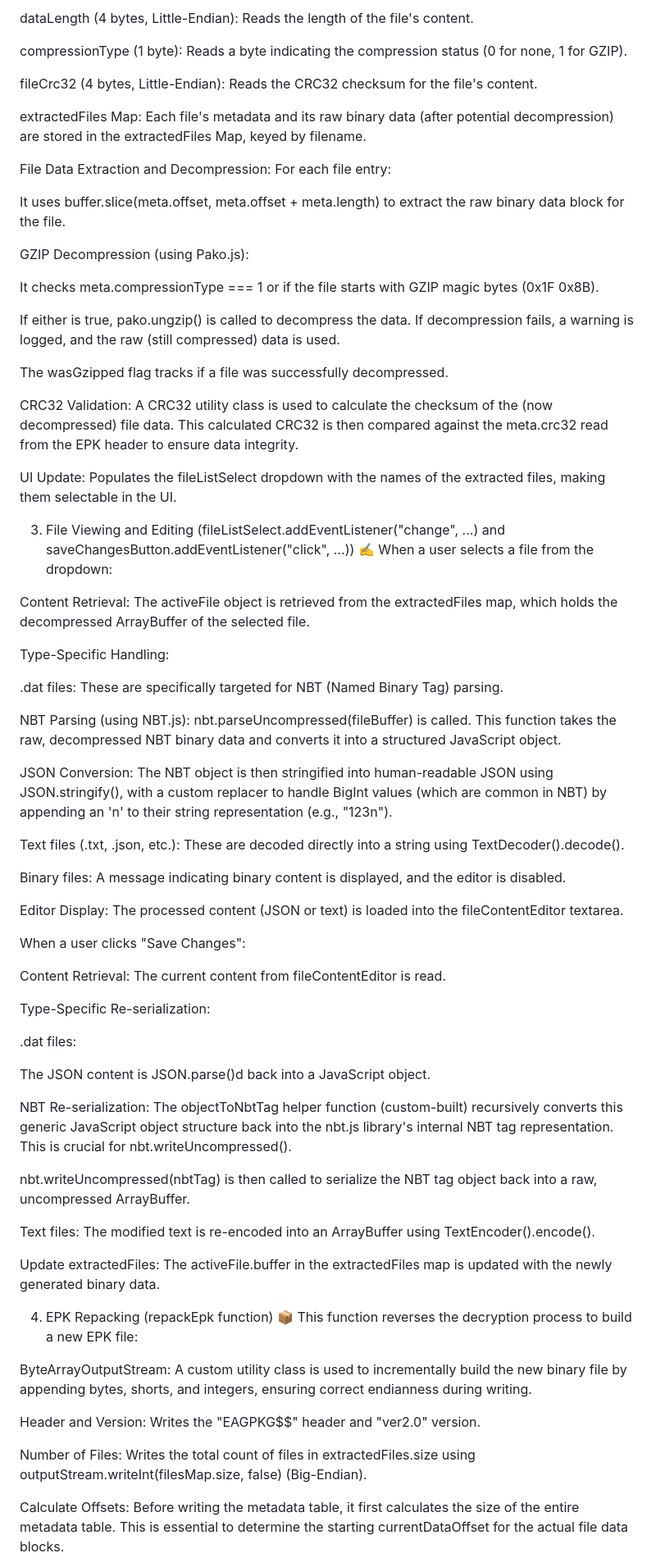
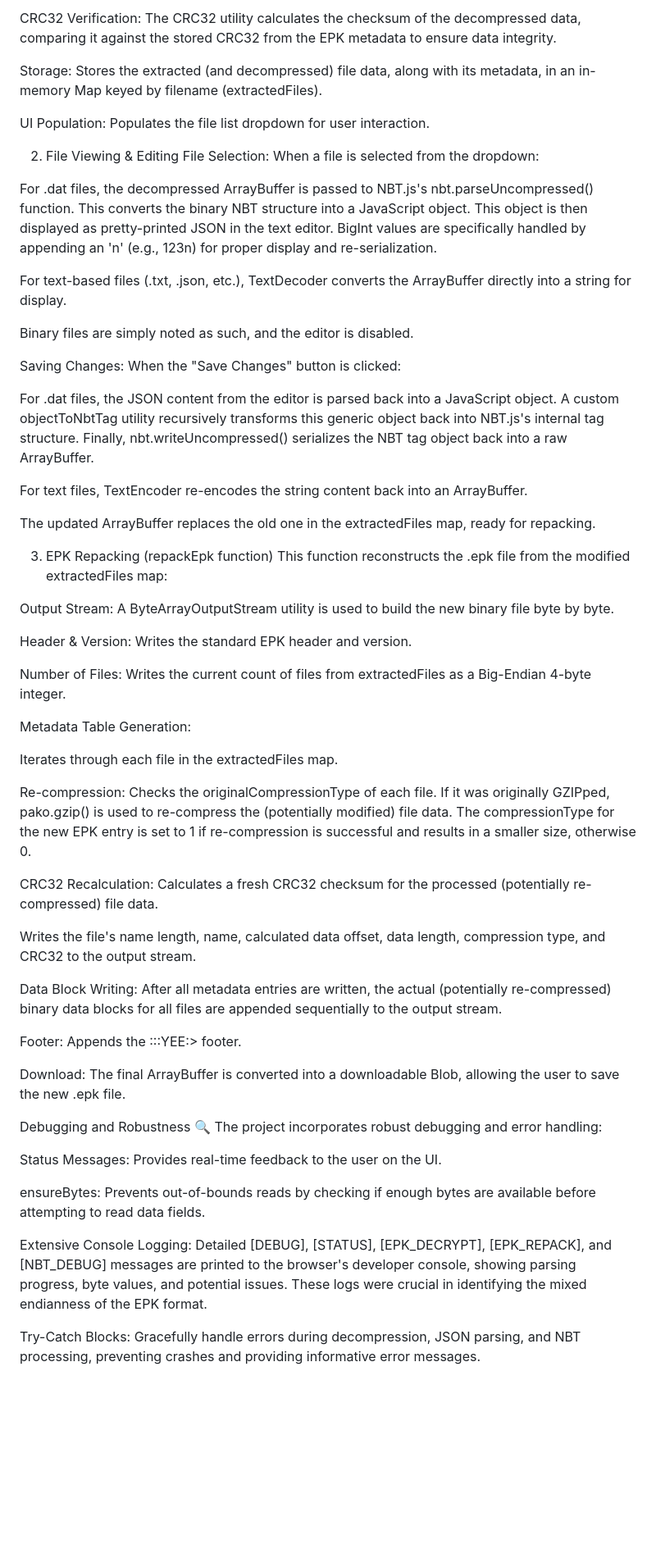
Before and after one commit to ayqshi/Eaglercraft-SaveEditor, a Markdown page: README.md, the part around one of its changes. Shown at 82% size. Drawn GitHub-style; blank space fills up the shorter version.

```diff
--- a/README.md
+++ b/README.md
@@ -67,73 +67,60 @@ dataOffset (4 bytes, Little-Endian): Reads the byte offset where the file's cont
 
-dataLength (4 bytes, Little-Endian): Reads the length of the file's content.
+CRC32 Verification: The CRC32 utility calculates the checksum of the decompressed data, comparing it against the stored CRC32 from the EPK metadata to ensure data integrity.
 
-compressionType (1 byte): Reads a byte indicating the compression status (0 for none, 1 for GZIP).
+Storage: Stores the extracted (and decompressed) file data, along with its metadata, in an in-memory Map keyed by filename (extractedFiles).
 
-fileCrc32 (4 bytes, Little-Endian): Reads the CRC32 checksum for the file's content.
+UI Population: Populates the file list dropdown for user interaction.
 
-extractedFiles Map: Each file's metadata and its raw binary data (after potential decompression) are stored in the extractedFiles Map, keyed by filename.
+2. File Viewing & Editing
+File Selection: When a file is selected from the dropdown:
 
-File Data Extraction and Decompression: For each file entry:
+For .dat files, the decompressed ArrayBuffer is passed to NBT.js's nbt.parseUncompressed() function. This converts the binary NBT structure into a JavaScript object. This object is then displayed as pretty-printed JSON in the text editor. BigInt values are specifically handled by appending an 'n' (e.g., 123n) for proper display and re-serialization.
 
-It uses buffer.slice(meta.offset, meta.offset + meta.length) to extract the raw binary data block for the file.
+For text-based files (.txt, .json, etc.), TextDecoder converts the ArrayBuffer directly into a string for display.
 
-GZIP Decompression (using Pako.js):
+Binary files are simply noted as such, and the editor is disabled.
 
-It checks meta.compressionType === 1 or if the file starts with GZIP magic bytes (0x1F 0x8B).
+Saving Changes: When the "Save Changes" button is clicked:
 
-If either is true, pako.ungzip() is called to decompress the data. If decompression fails, a warning is logged, and the raw (still compressed) data is used.
+For .dat files, the JSON content from the editor is parsed back into a JavaScript object. A custom objectToNbtTag utility recursively transforms this generic object back into NBT.js's internal tag structure. Finally, nbt.writeUncompressed() serializes the NBT tag object back into a raw ArrayBuffer.
 
-The wasGzipped flag tracks if a file was successfully decompressed.
+For text files, TextEncoder re-encodes the string content back into an ArrayBuffer.
 
-CRC32 Validation: A CRC32 utility class is used to calculate the checksum of the (now decompressed) file data. This calculated CRC32 is then compared against the meta.crc32 read from the EPK header to ensure data integrity.
+The updated ArrayBuffer replaces the old one in the extractedFiles map, ready for repacking.
 
-UI Update: Populates the fileListSelect dropdown with the names of the extracted files, making them selectable in the UI.
+3. EPK Repacking (repackEpk function)
+This function reconstructs the .epk file from the modified extractedFiles map:
 
-3. File Viewing and Editing (fileListSelect.addEventListener("change", ...) and saveChangesButton.addEventListener("click", ...)) ✍️
-When a user selects a file from the dropdown:
+Output Stream: A ByteArrayOutputStream utility is used to build the new binary file byte by byte.
 
-Content Retrieval: The activeFile object is retrieved from the extractedFiles map, which holds the decompressed ArrayBuffer of the selected file.
+Header & Version: Writes the standard EPK header and version.
 
-Type-Specific Handling:
+Number of Files: Writes the current count of files from extractedFiles as a Big-Endian 4-byte integer.
 
-.dat files: These are specifically targeted for NBT (Named Binary Tag) parsing.
+Metadata Table Generation:
 
-NBT Parsing (using NBT.js): nbt.parseUncompressed(fileBuffer) is called. This function takes the raw, decompressed NBT binary data and converts it into a structured JavaScript object.
+Iterates through each file in the extractedFiles map.
 
-JSON Conversion: The NBT object is then stringified into human-readable JSON using JSON.stringify(), with a custom replacer to handle BigInt values (which are common in NBT) by appending an 'n' to their string representation (e.g., "123n").
+Re-compression: Checks the originalCompressionType of each file. If it was originally GZIPped, pako.gzip() is used to re-compress the (potentially modified) file data. The compressionType for the new EPK entry is set to 1 if re-compression is successful and results in a smaller size, otherwise 0.
 
-Text files (.txt, .json, etc.): These are decoded directly into a string using TextDecoder().decode().
+CRC32 Recalculation: Calculates a fresh CRC32 checksum for the processed (potentially re-compressed) file data.
 
-Binary files: A message indicating binary content is displayed, and the editor is disabled.
+Writes the file's name length, name, calculated data offset, data length, compression type, and CRC32 to the output stream.
 
-Editor Display: The processed content (JSON or text) is loaded into the fileContentEditor textarea.
+Data Block Writing: After all metadata entries are written, the actual (potentially re-compressed) binary data blocks for all files are appended sequentially to the output stream.
 
-When a user clicks "Save Changes":
+Footer: Appends the :::YEE:> footer.
 
-Content Retrieval: The current content from fileContentEditor is read.
+Download: The final ArrayBuffer is converted into a downloadable Blob, allowing the user to save the new .epk file.
 
-Type-Specific Re-serialization:
+Debugging and Robustness 🔍
+The project incorporates robust debugging and error handling:
 
-.dat files:
+Status Messages: Provides real-time feedback to the user on the UI.
 
-The JSON content is JSON.parse()d back into a JavaScript object.
+ensureBytes: Prevents out-of-bounds reads by checking if enough bytes are available before attempting to read data fields.
 
-NBT Re-serialization: The objectToNbtTag helper function (custom-built) recursively converts this generic JavaScript object structure back into the nbt.js library's internal NBT tag representation. This is crucial for nbt.writeUncompressed().
+Extensive Console Logging: Detailed [DEBUG], [STATUS], [EPK_DECRYPT], [EPK_REPACK], and [NBT_DEBUG] messages are printed to the browser's developer console, showing parsing progress, byte values, and potential issues. These logs were crucial in identifying the mixed endianness of the EPK format.
 
-nbt.writeUncompressed(nbtTag) is then called to serialize the NBT tag object back into a raw, uncompressed ArrayBuffer.
+Try-Catch Blocks: Gracefully handle errors during decompression, JSON parsing, and NBT processing, preventing crashes and providing informative error messages.
 
-Text files: The modified text is re-encoded into an ArrayBuffer using TextEncoder().encode().
-
-Update extractedFiles: The activeFile.buffer in the extractedFiles map is updated with the newly generated binary data.
-
-4. EPK Repacking (repackEpk function) 📦
-This function reverses the decryption process to build a new EPK file:
-
-ByteArrayOutputStream: A custom utility class is used to incrementally build the new binary file by appending bytes, shorts, and integers, ensuring correct endianness during writing.
-
-Header and Version: Writes the "EAGPKG$$" header and "ver2.0" version.
-
-Number of Files: Writes the total count of files in extractedFiles.size using outputStream.writeInt(filesMap.size, false) (Big-Endian).
-
-Calculate Offsets: Before writing the metadata table, it first calculates the size of the entire metadata table. This is essential to determine the starting currentDataOffset for the actual file data blocks.
-
```
Also changed, not shown: other parts of README.md (+37 -64 lines).
